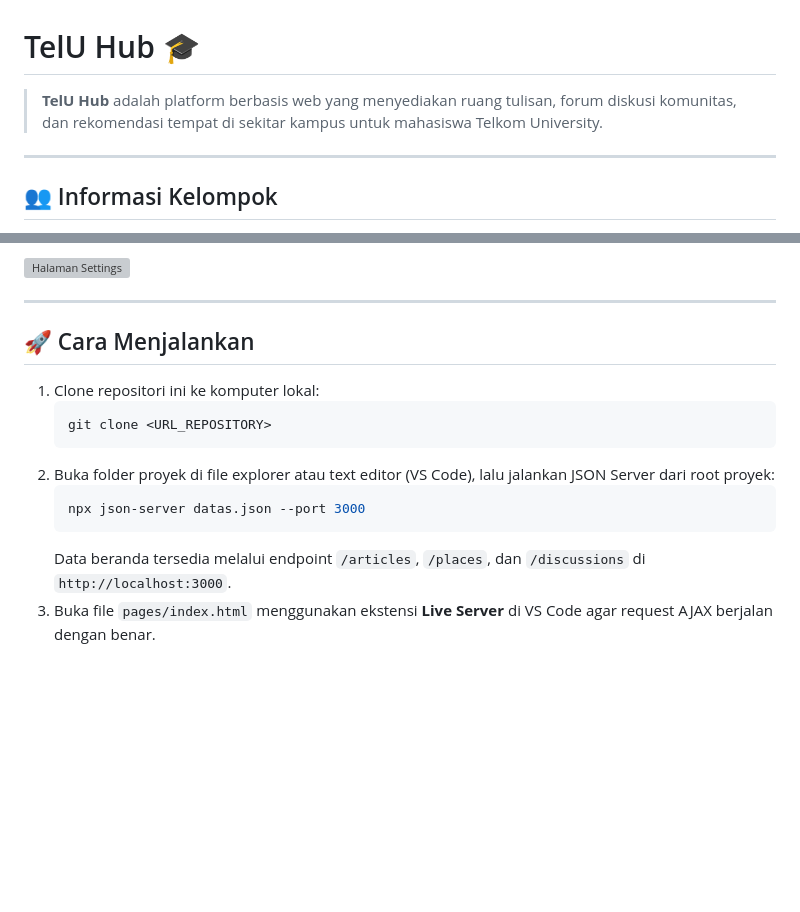
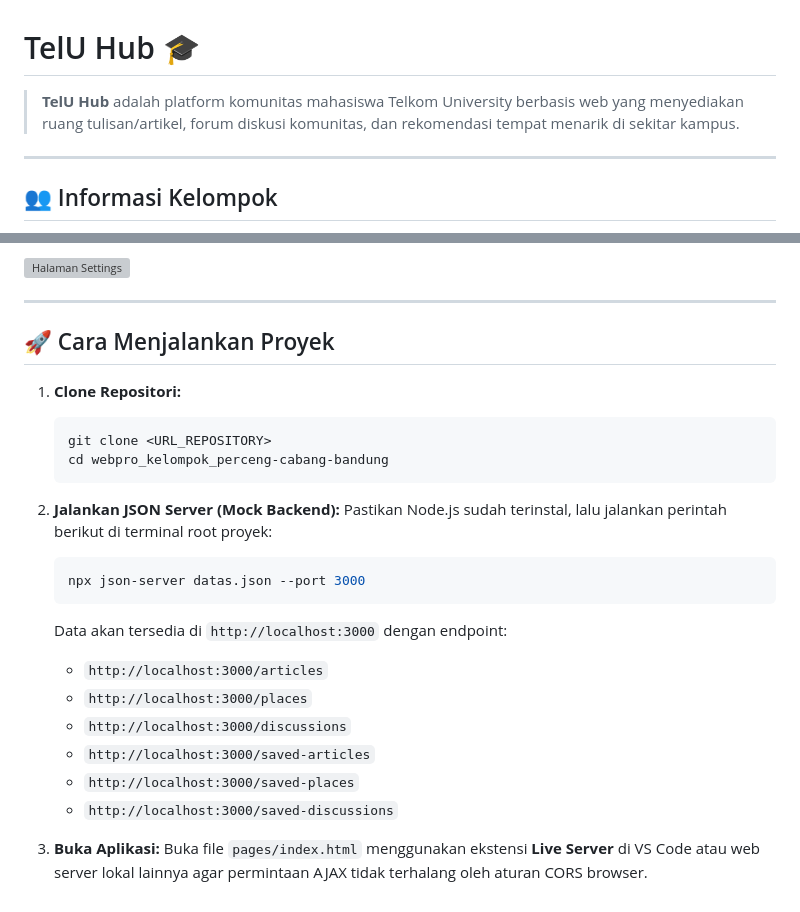
Before and after one commit to MoCheeseKy/webpro_kelompok_perceng-cabang-bandung, a Markdown page: README.md, 2 parts joined by grey strips. Rendered like a GitHub page; blank space fills up the shorter version; grey boxes are pictures that could not be loaded.

````diff
--- a/README.md
+++ b/README.md
@@ -1,6 +1,6 @@
 # TelU Hub 🎓
 
-> **TelU Hub** adalah platform berbasis web yang menyediakan ruang tulisan, forum diskusi komunitas, dan rekomendasi tempat di sekitar kampus untuk mahasiswa Telkom University.
+> **TelU Hub** adalah platform komunitas mahasiswa Telkom University berbasis web yang menyediakan ruang tulisan/artikel, forum diskusi komunitas, dan rekomendasi tempat menarik di sekitar kampus.
 
 ---
 
@@ -72,15 +109,26 @@
 
 ---
 
-## 🚀 Cara Menjalankan
+## 🚀 Cara Menjalankan Proyek
 
-1. Clone repositori ini ke komputer lokal:
+1. **Clone Repositori:**
    ```bash
    git clone <URL_REPOSITORY>
+   cd webpro_kelompok_perceng-cabang-bandung
    ```
-2. Buka folder proyek di file explorer atau text editor (VS Code), lalu jalankan JSON Server dari root proyek:
+
+2. **Jalankan JSON Server (Mock Backend):**
+   Pastikan Node.js sudah terinstal, lalu jalankan perintah berikut di terminal root proyek:
    ```bash
    npx json-server datas.json --port 3000
    ```
-   Data beranda tersedia melalui endpoint `/articles`, `/places`, dan `/discussions` di `http://localhost:3000`.
-3. Buka file `pages/index.html` menggunakan ekstensi **Live Server** di VS Code agar request AJAX berjalan dengan benar.
+   Data akan tersedia di `http://localhost:3000` dengan endpoint:
+   - `http://localhost:3000/articles`
+   - `http://localhost:3000/places`
+   - `http://localhost:3000/discussions`
+   - `http://localhost:3000/saved-articles`
+   - `http://localhost:3000/saved-places`
+   - `http://localhost:3000/saved-discussions`
+
+3. **Buka Aplikasi:**
+   Buka file `pages/index.html` menggunakan ekstensi **Live Server** di VS Code atau web server lokal lainnya agar permintaan AJAX tidak terhalang oleh aturan CORS browser.
````
Also changed, not shown: other parts of README.md (+63 -26 lines).
